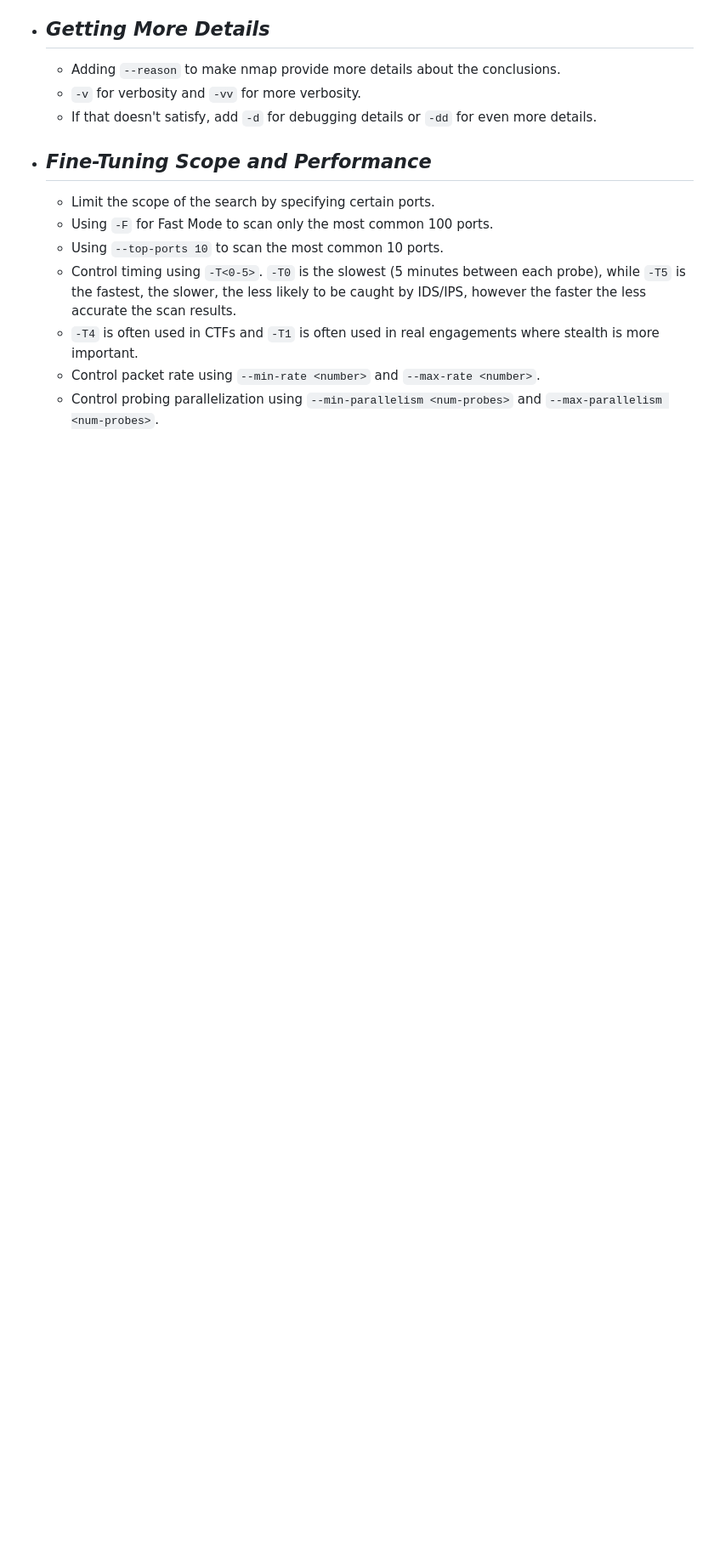
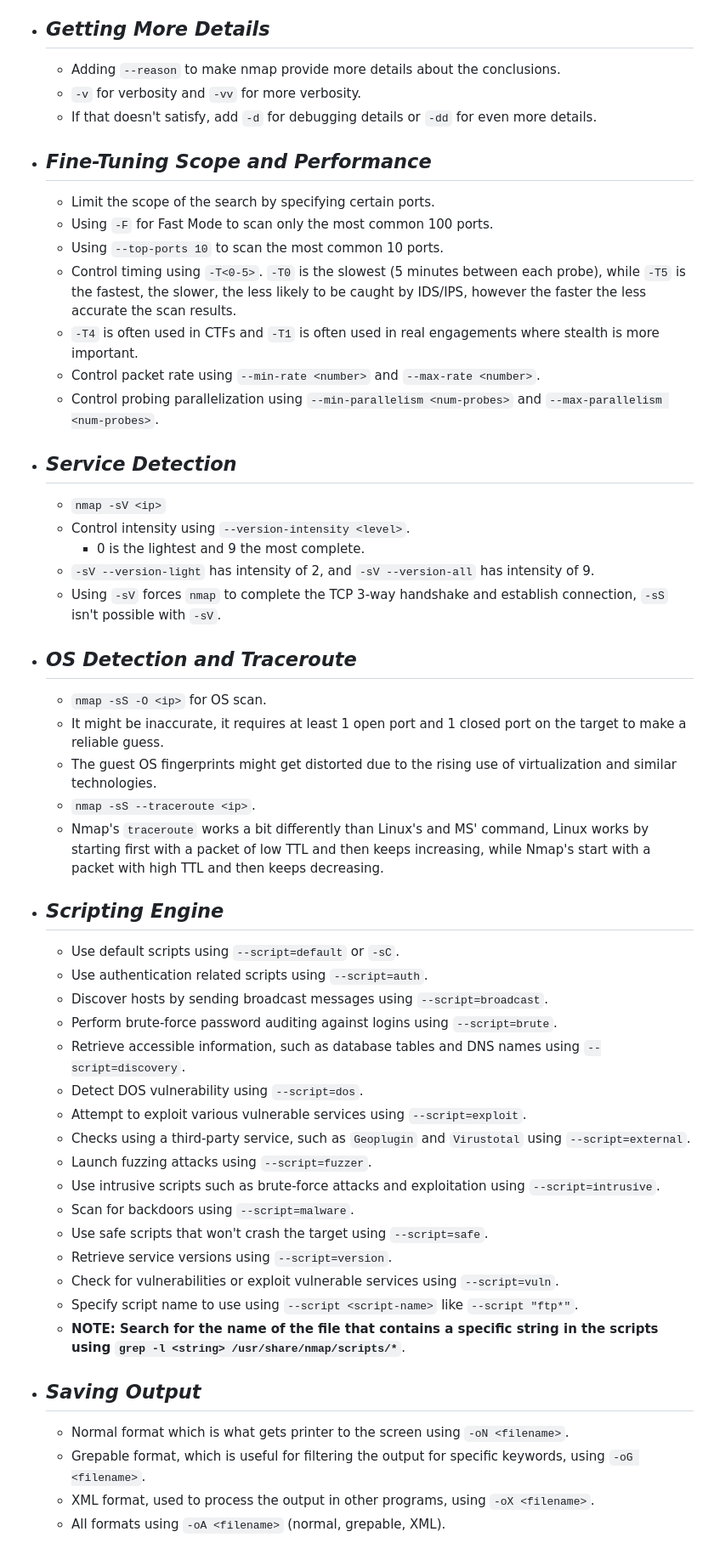
Before and after one commit to ziadhamdy88/THM, a Markdown page: Notes/Nmap.md, the part around the change. Shown at 85% size. Drawn GitHub-style; blank space fills up the shorter version.

Commit message:
Added more nmap notes!

```diff
--- a/Notes/Nmap.md
+++ b/Notes/Nmap.md
@@ -129,3 +129,37 @@
 	- `-T4` is often used in CTFs and `-T1` is often used in real engagements where stealth is more important.
 	- Control packet rate using `--min-rate <number>` and `--max-rate <number>`.
 	- Control probing parallelization using `--min-parallelism <num-probes>` and `--max-parallelism <num-probes>`.
+- ## *Service Detection*
+	- `nmap -sV <ip>`
+	- Control intensity using `--version-intensity <level>`.
+		- 0 is the lightest and 9 the most complete.
+	- `-sV --version-light` has intensity of 2, and `-sV --version-all` has intensity of 9.
+	- Using `-sV` forces `nmap` to complete the TCP 3-way handshake and establish connection, `-sS` isn't possible with `-sV`.
+- ## *OS Detection and Traceroute*
+	- `nmap -sS -O <ip>` for OS scan.
+	- It might be inaccurate, it requires at least 1 open port and 1 closed port on the target to make a reliable guess.
+	- The guest OS fingerprints might get distorted due to the rising use of virtualization and similar technologies.
+	- `nmap -sS --traceroute <ip>`.
+	- Nmap's `traceroute` works a bit differently than Linux's and MS' command, Linux works by starting first with a packet of low TTL and then keeps increasing, while Nmap's start with a packet with high TTL and then keeps decreasing.
+- ## *Scripting Engine*
+	- Use default scripts using `--script=default` or `-sC`.
+	- Use authentication related scripts using `--script=auth`.
+	- Discover hosts by sending broadcast messages using `--script=broadcast`.
+	- Perform brute-force password auditing against logins using `--script=brute`.
+	- Retrieve accessible information, such as database tables and DNS names using `--script=discovery`.
+	- Detect DOS vulnerability using `--script=dos`.
+	- Attempt to exploit various vulnerable services using `--script=exploit`.
+	- Checks using a third-party service, such as `Geoplugin` and `Virustotal` using `--script=external`.
+	- Launch fuzzing attacks using `--script=fuzzer`.
+	- Use intrusive scripts such as brute-force attacks and exploitation using `--script=intrusive`.
+	- Scan for backdoors using `--script=malware`.
+	- Use safe scripts that won't crash the target using `--script=safe`.
+	- Retrieve service versions using `--script=version`.
+	- Check for vulnerabilities or exploit vulnerable services using `--script=vuln`.
+	- Specify script name to use using `--script <script-name>` like `--script "ftp*"`.
+	- **NOTE: Search for the name of the file that contains a specific string in the scripts using `grep -l <string> /usr/share/nmap/scripts/*`**.
+- ## *Saving Output*
+	- Normal format which is what gets printer to the screen using `-oN <filename>`.
+	- Grepable format, which is useful for filtering the output for specific keywords, using `-oG <filename>`.
+	- XML format, used to process the output in other programs, using `-oX <filename>`.
+	- All formats using `-oA <filename>` (normal, grepable, XML).
```
